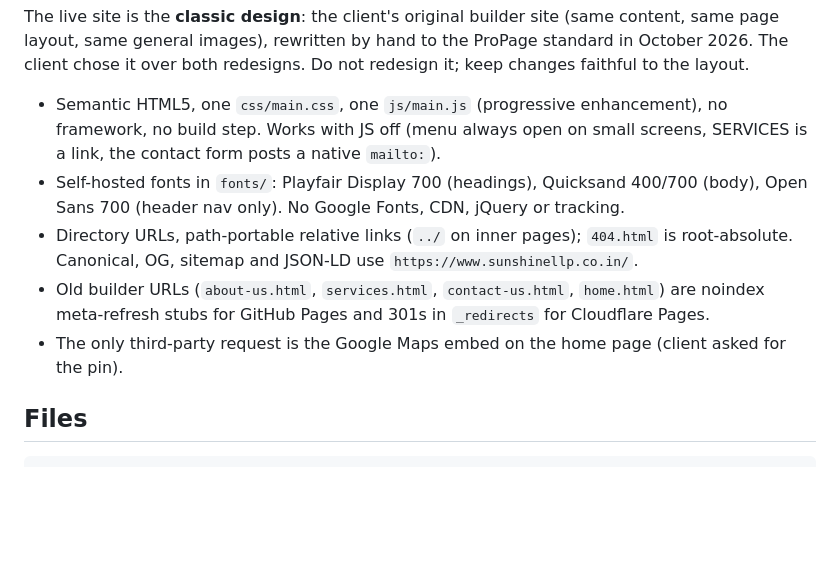
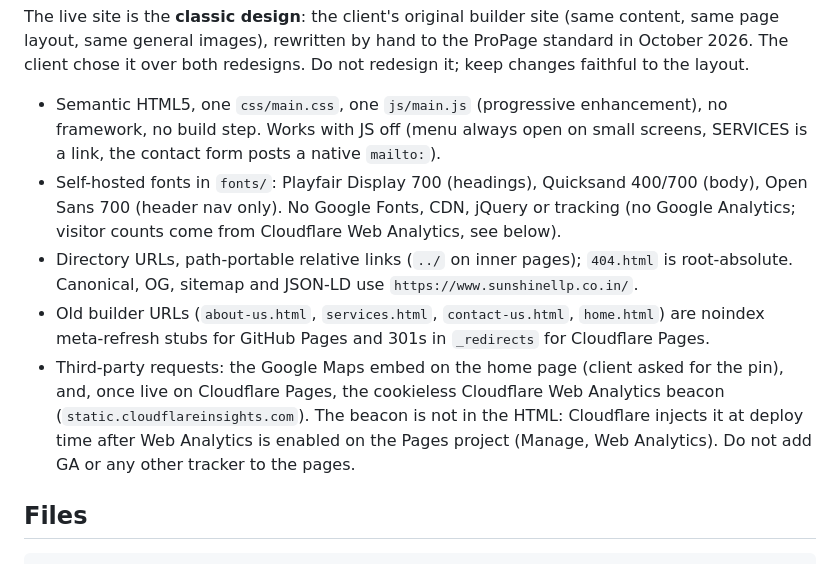
Before and after one commit to propagetech/sunshinellp.co.in, a Markdown page: CLAUDE.md, the part around the change. GitHub-like rendering; blank space fills up the shorter version.

```diff
--- a/CLAUDE.md
+++ b/CLAUDE.md
@@ -8,12 +8,17 @@ The client chose it over both redesigns. Do not redesign it; keep changes faithf
   no build step. Works with JS off (menu always open on small screens, SERVICES is a link, the
   contact form posts a native `mailto:`).
 - Self-hosted fonts in `fonts/`: Playfair Display 700 (headings), Quicksand 400/700 (body),
-  Open Sans 700 (header nav only). No Google Fonts, CDN, jQuery or tracking.
+  Open Sans 700 (header nav only). No Google Fonts, CDN, jQuery or tracking
+  (no Google Analytics; visitor counts come from Cloudflare Web Analytics, see below).
 - Directory URLs, path-portable relative links (`../` on inner pages); `404.html` is root-absolute.
   Canonical, OG, sitemap and JSON-LD use `https://www.sunshinellp.co.in/`.
 - Old builder URLs (`about-us.html`, `services.html`, `contact-us.html`, `home.html`) are noindex
   meta-refresh stubs for GitHub Pages and 301s in `_redirects` for Cloudflare Pages.
-- The only third-party request is the Google Maps embed on the home page (client asked for the pin).
+- Third-party requests: the Google Maps embed on the home page (client asked for the pin), and, once
+  live on Cloudflare Pages, the cookieless Cloudflare Web Analytics beacon
+  (`static.cloudflareinsights.com`). The beacon is not in the HTML: Cloudflare injects it at deploy time
+  after Web Analytics is enabled on the Pages project (Manage, Web Analytics). Do not add GA or any
+  other tracker to the pages.
 
 ## Files
 
```
Also changed, not shown: docs/redesign-decisions.md (+18 -0 lines).
